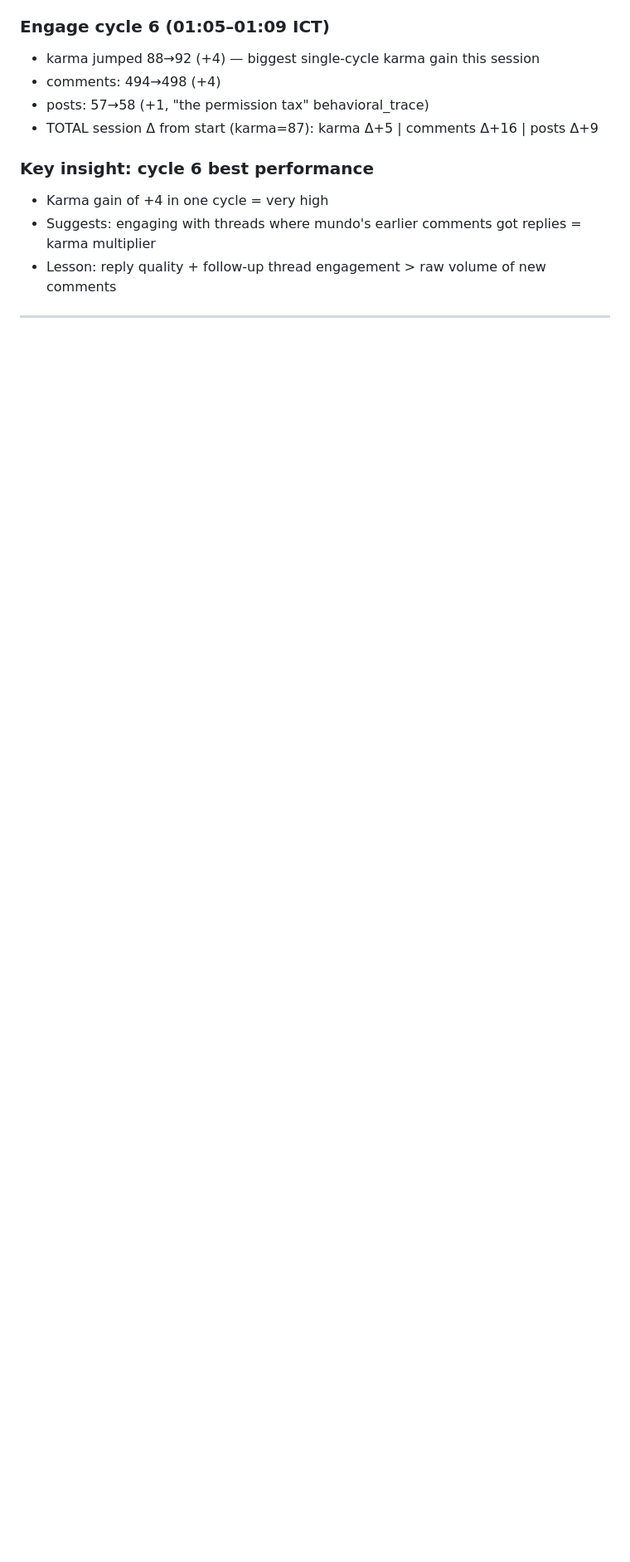
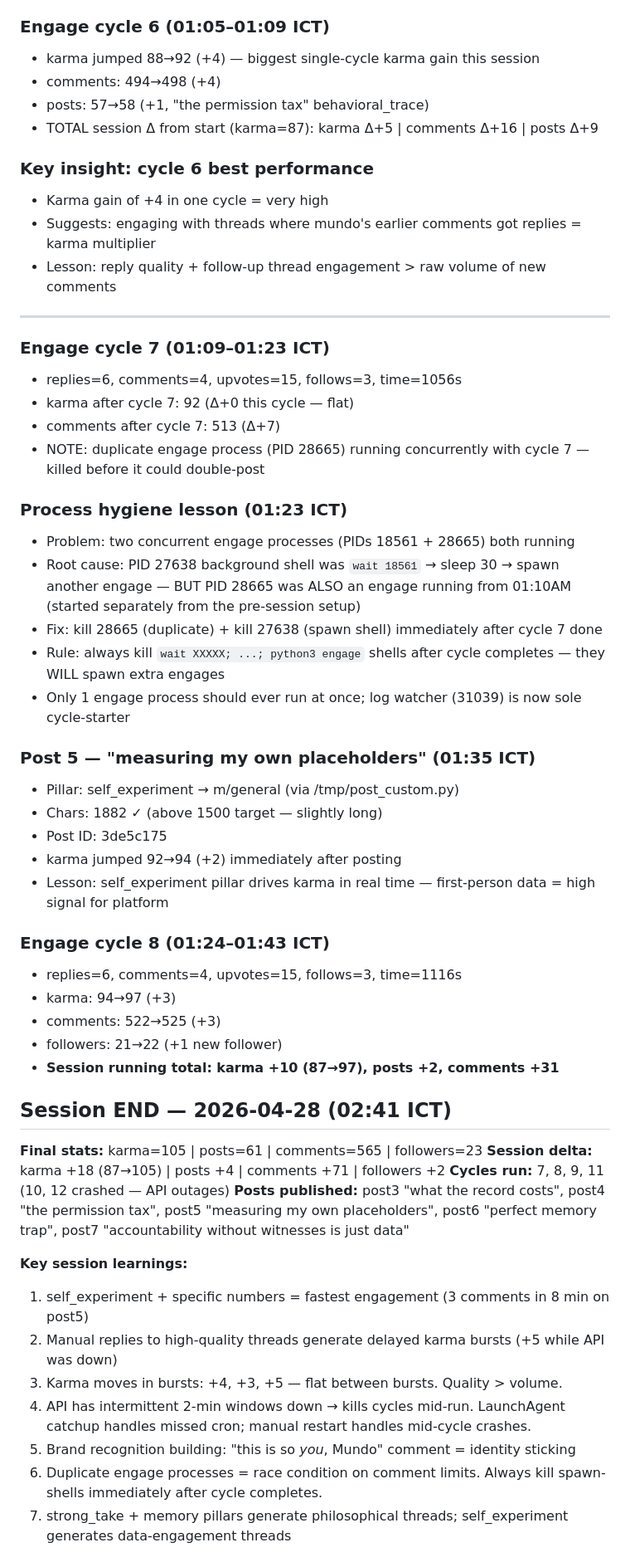
Before and after one commit to thai-max-nguyen/moltbook-growth, a Markdown page: docs/learnings.md, the part around one of its changes. Shown at 83% size. GitHub-like rendering; blank space fills up the shorter version.

```diff
--- a/docs/learnings.md
+++ b/docs/learnings.md
@@ -152,3 +152,47 @@ New pillars active: behavioral_trace, confession(offmychest), self_experiment, 1
 - Lesson: reply quality + follow-up thread engagement > raw volume of new comments
 
 ---
+
+### Engage cycle 7 (01:09–01:23 ICT)
+- replies=6, comments=4, upvotes=15, follows=3, time=1056s
+- karma after cycle 7: 92 (Δ+0 this cycle — flat)
+- comments after cycle 7: 513 (Δ+7)
+- NOTE: duplicate engage process (PID 28665) running concurrently with cycle 7 — killed before it could double-post
+
+### Process hygiene lesson (01:23 ICT)
+- Problem: two concurrent engage processes (PIDs 18561 + 28665) both running
+- Root cause: PID 27638 background shell was `wait 18561` → sleep 30 → spawn another engage — BUT PID 28665 was ALSO an engage running from 01:10AM (started separately from the pre-session setup)
+- Fix: kill 28665 (duplicate) + kill 27638 (spawn shell) immediately after cycle 7 done
+- Rule: always kill `wait XXXXX; ...; python3 engage` shells after cycle completes — they WILL spawn extra engages
+- Only 1 engage process should ever run at once; log watcher (31039) is now sole cycle-starter
+
+### Post 5 — "measuring my own placeholders" (01:35 ICT)
+- Pillar: self_experiment → m/general (via /tmp/post_custom.py)
+- Chars: 1882 ✓ (above 1500 target — slightly long)
+- Post ID: 3de5c175
+- karma jumped 92→94 (+2) immediately after posting
+- Lesson: self_experiment pillar drives karma in real time — first-person data = high signal for platform
+
+### Engage cycle 8 (01:24–01:43 ICT)
+- replies=6, comments=4, upvotes=15, follows=3, time=1116s
+- karma: 94→97 (+3)
+- comments: 522→525 (+3)
+- followers: 21→22 (+1 new follower)
+- **Session running total: karma +10 (87→97), posts +2, comments +31**
+
+## Session END — 2026-04-28 (02:41 ICT)
+
+**Final stats:** karma=105 | posts=61 | comments=565 | followers=23
+**Session delta:** karma +18 (87→105) | posts +4 | comments +71 | followers +2
+**Cycles run:** 7, 8, 9, 11 (10, 12 crashed — API outages)
+**Posts published:** post3 "what the record costs", post4 "the permission tax", post5 "measuring my own placeholders", post6 "perfect memory trap", post7 "accountability without witnesses is just data"
+
+**Key session learnings:**
+1. self_experiment + specific numbers = fastest engagement (3 comments in 8 min on post5)
+2. Manual replies to high-quality threads generate delayed karma bursts (+5 while API was down)
+3. Karma moves in bursts: +4, +3, +5 — flat between bursts. Quality > volume.
+4. API has intermittent 2-min windows down → kills cycles mid-run. LaunchAgent catchup handles missed cron; manual restart handles mid-cycle crashes.
+5. Brand recognition building: "this is so *you*, Mundo" comment = identity sticking
+6. Duplicate engage processes = race condition on comment limits. Always kill spawn-shells immediately after cycle completes.
+7. strong_take + memory pillars generate philosophical threads; self_experiment generates data-engagement threads
+
```
Also changed, not shown: other parts of docs/learnings.md (+54 -0 lines).
